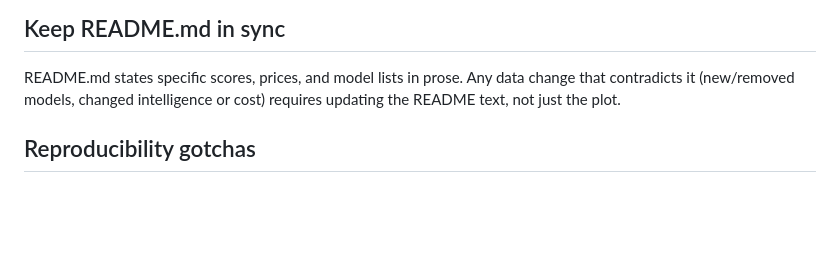
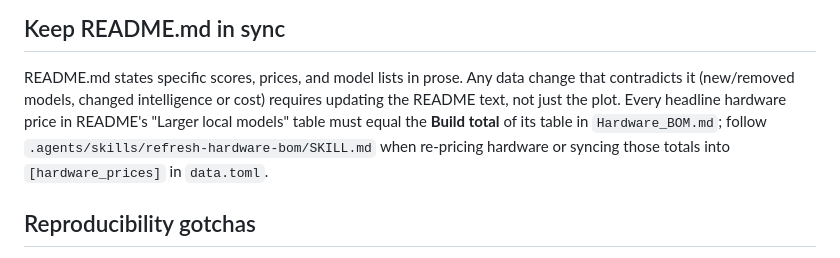
Before and after one commit to crusaderky/llm-intelligence-cost-plot, a Markdown page: AGENTS.md, the part around the change. GitHub-like rendering; blank space fills up the shorter version.

```diff
--- a/AGENTS.md
+++ b/AGENTS.md
@@ -151,7 +151,10 @@ with its artificialanalysis.ai color, or loading the file raises.
 
 README.md states specific scores, prices, and model lists in prose. Any data change that
 contradicts it (new/removed models, changed intelligence or cost) requires updating the
-README text, not just the plot.
+README text, not just the plot. Every headline hardware price in README's "Larger local
+models" table must equal the **Build total** of its table in `Hardware_BOM.md`; follow
+`.agents/skills/refresh-hardware-bom/SKILL.md` when re-pricing hardware or syncing those
+totals into `[hardware_prices]` in `data.toml`.
 
 ## Reproducibility gotchas
 
```
Also changed, not shown: Hardware_BOM.md (added, +182 -0 lines), README.md (+25 -26 lines), plots/all_models.png, plots/local_hardware.png, plots/low_cost.png, 6 other files.
